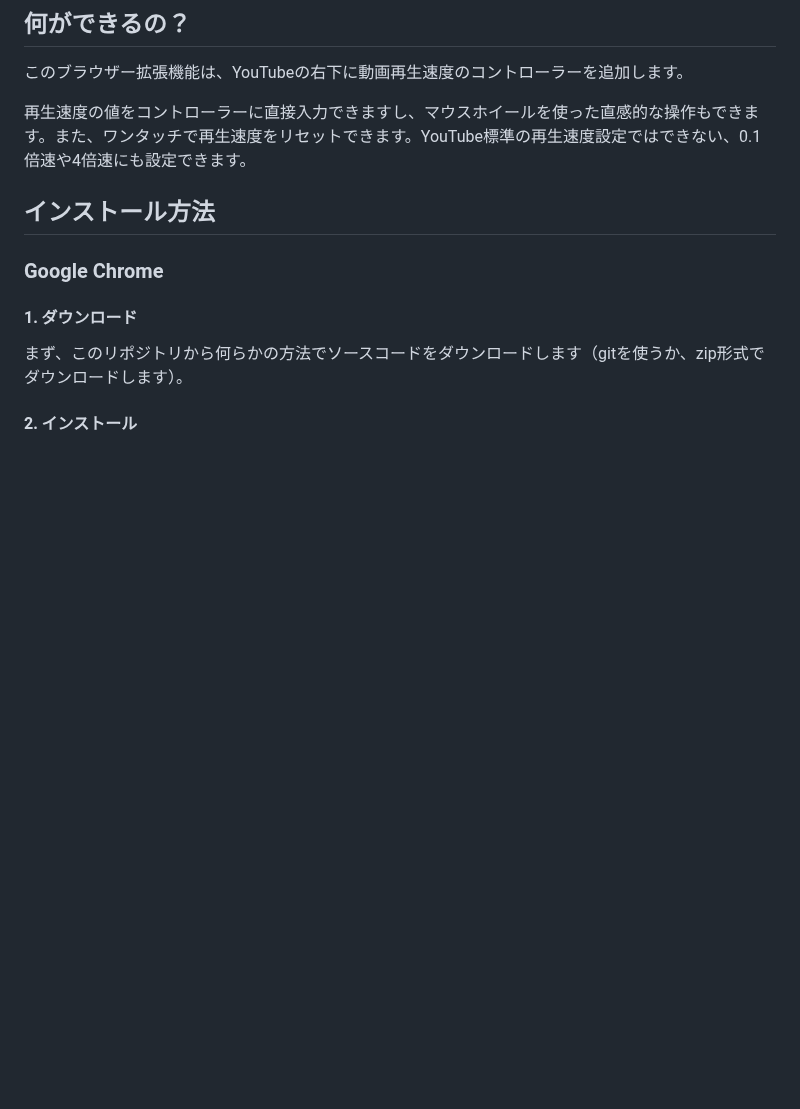
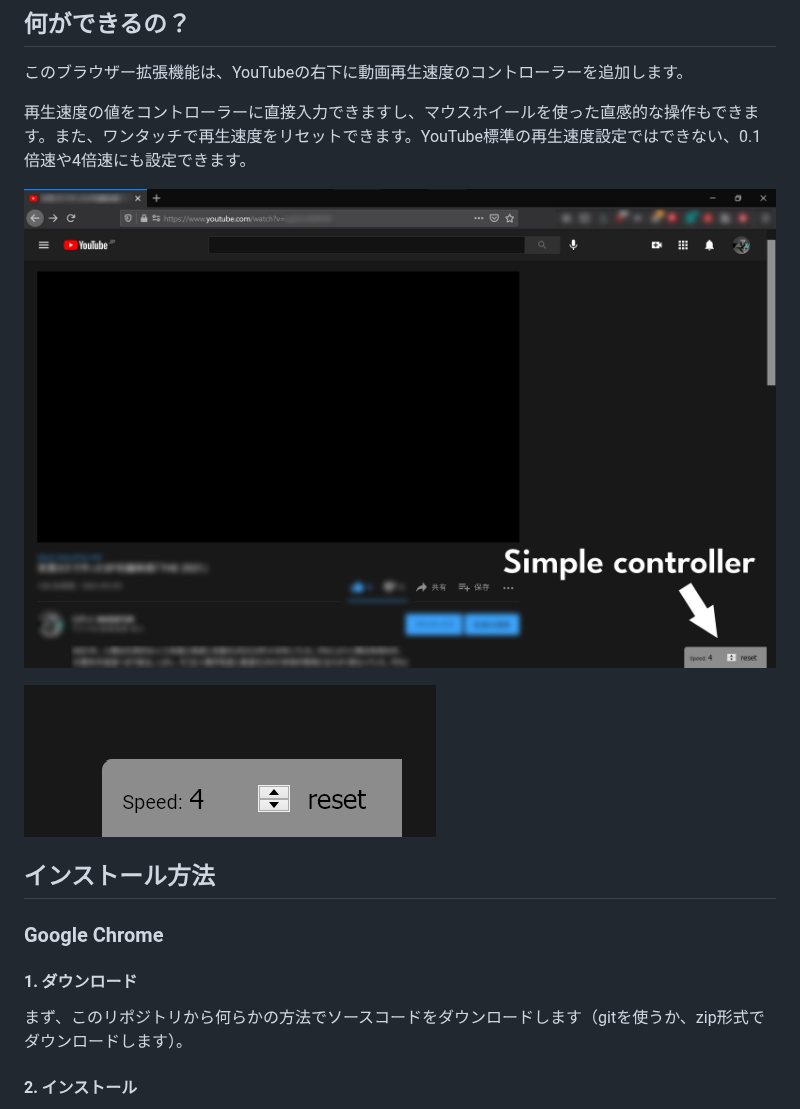
Before and after one commit to Robot-Inventor/yt-speed-change, a Markdown page: README_ja.md, the part around the change. GitHub-like rendering; pictures changed too: image/for_readme/sample.png (added), image/for_readme/sample2.png (added); blank space fills up the shorter version.

```diff
--- a/README_ja.md
+++ b/README_ja.md
@@ -9,6 +9,10 @@ YouTubeの再生速度を自在に変更して時間を節約。
 このブラウザー拡張機能は、YouTubeの右下に動画再生速度のコントローラーを追加します。
 
 再生速度の値をコントローラーに直接入力できますし、マウスホイールを使った直感的な操作もできます。また、ワンタッチで再生速度をリセットできます。YouTube標準の再生速度設定ではできない、0.1倍速や4倍速にも設定できます。
+
+![Screenshot](image/for_readme/sample.png)
+
+![Screenshot](image/for_readme/sample2.png)
 
 ## インストール方法
 
```
Also changed, not shown: README.md (+4 -0 lines).
